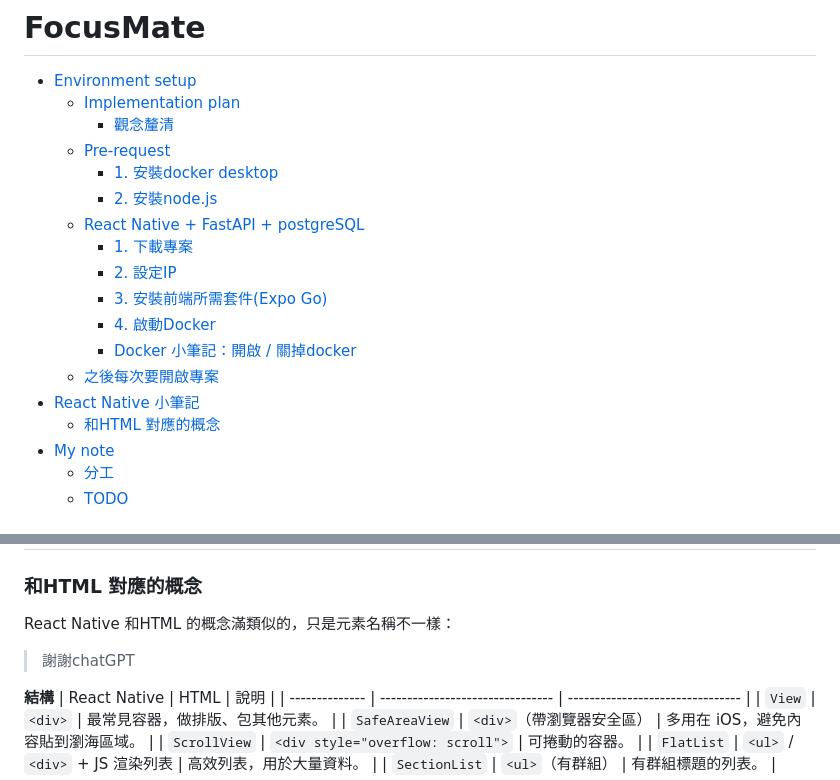
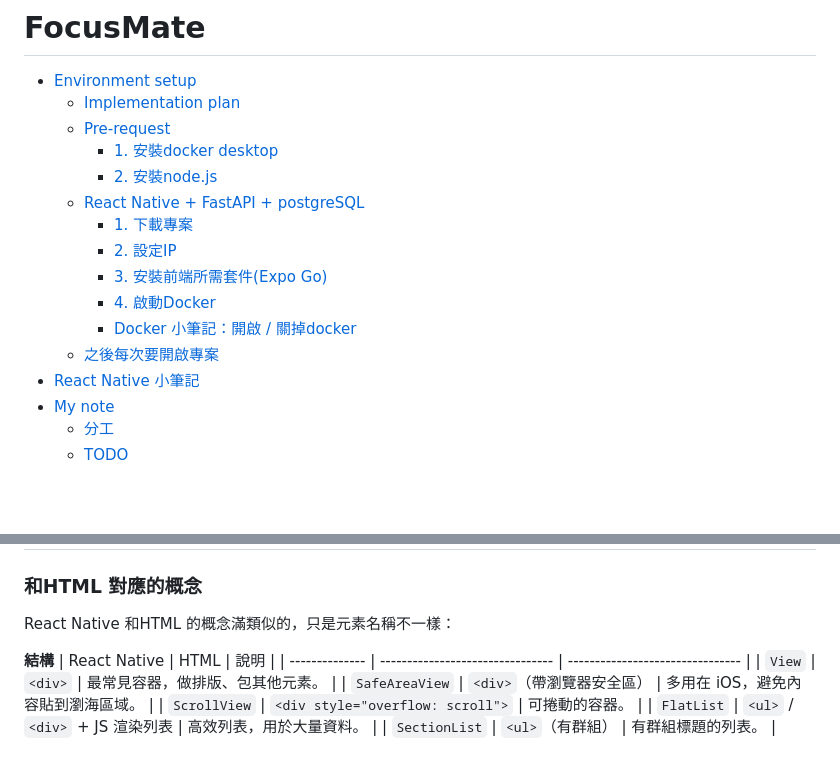
Before and after one commit to chia-yuu/HCI-final-project, a Markdown page: README.md, 2 parts joined by grey strips. Drawn GitHub-style; blank space fills up the shorter version.

```diff
--- a/README.md
+++ b/README.md
@@ -1,7 +1,6 @@
 # FocusMate
 - [Environment setup](#environment-setup)
   * [Implementation plan](#implementation-plan)
-    + [觀念釐清](#觀念釐清)
   * [Pre-request](#pre-request)
     + [1. 安裝docker desktop](#1-安裝docker-desktop)
     + [2. 安裝node.js](#2-安裝nodejs)
@@ -13,7 +12,6 @@
     + [Docker 小筆記：開啟 / 關掉docker](#docker-小筆記開啟--關掉docker)
   * [之後每次要開啟專案](#之後每次要開啟專案)
 - [React Native 小筆記](#react-native-小筆記)
-  * [和HTML 對應的概念](#和html-對應的概念)
 - [My note](#my-note)
   * [分工](#分工)
   * [TODO](#todo)
@@ -231,7 +253,6 @@ docker 跑起來後可以從terminal 看到他的log，或是如果指令裡有`
 ## React Native 小筆記
 ### 和HTML 對應的概念
 React Native 和HTML 的概念滿類似的，只是元素名稱不一樣：
-> 謝謝chatGPT
 
 **結構**
 | React Native   | HTML                             | 說明                             |
```
Also changed, not shown: other parts of README.md (+50 -10 lines).
